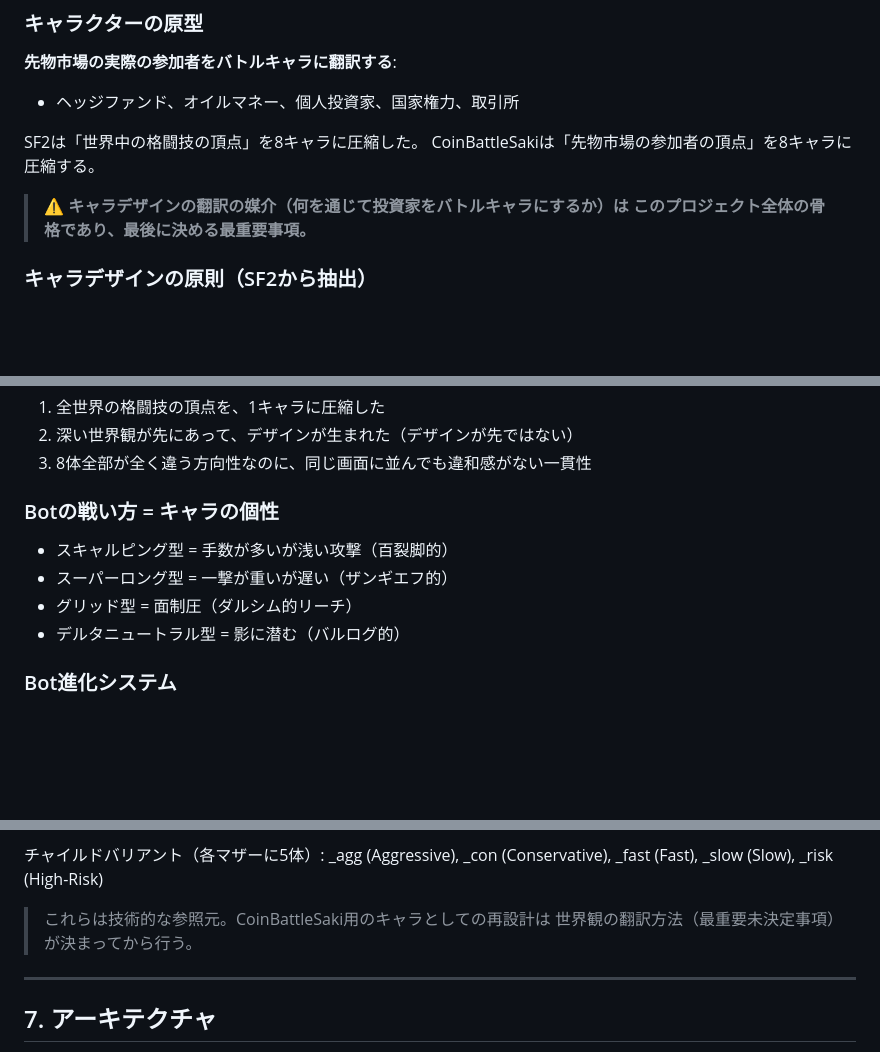
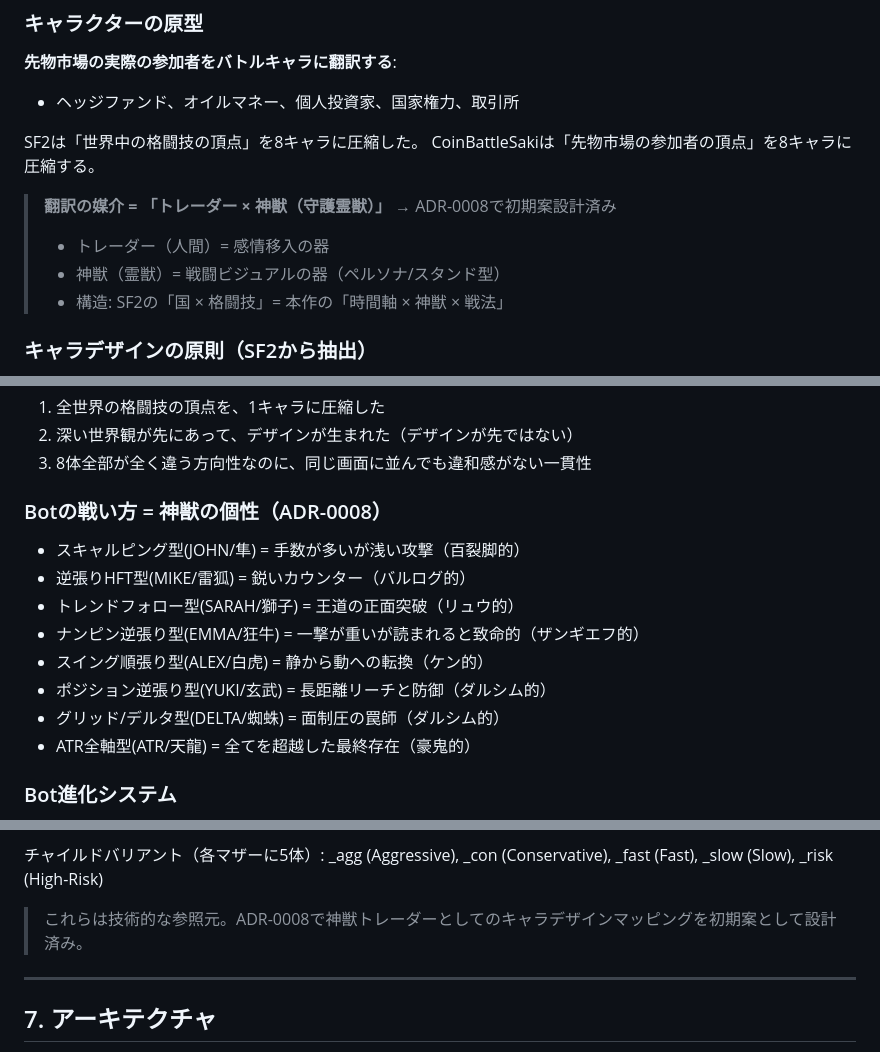
Before and after one commit to keisuku/CoinBattleSaki, a Markdown page: docs/GDD.md, 3 parts joined by grey strips. Drawn GitHub-style; blank space fills up the shorter version.

```diff
--- a/docs/GDD.md
+++ b/docs/GDD.md
@@ -70,8 +70,10 @@ Claude Codeで開発された最強Botは、本物の市場で勝てるのか？
 SF2は「世界中の格闘技の頂点」を8キャラに圧縮した。
 CoinBattleSakiは「先物市場の参加者の頂点」を8キャラに圧縮する。
 
-> ⚠️ **キャラデザインの翻訳の媒介（何を通じて投資家をバトルキャラにするか）は
-> このプロジェクト全体の骨格であり、最後に決める最重要事項。**
+> **翻訳の媒介 = 「トレーダー × 神獣（守護霊獣）」** → ADR-0008で初期案設計済み
+> - トレーダー（人間）= 感情移入の器
+> - 神獣（霊獣）= 戦闘ビジュアルの器（ペルソナ/スタンド型）
+> - 構造: SF2の「国 × 格闘技」= 本作の「時間軸 × 神獣 × 戦法」
 
 ### キャラデザインの原則（SF2から抽出）
 - シルエットだけで誰かわかる
@@ -178,11 +180,15 @@ SF2のキャラデザが30年色褪せない理由:
 2. 深い世界観が先にあって、デザインが生まれた（デザインが先ではない）
 3. 8体全部が全く違う方向性なのに、同じ画面に並んでも違和感がない一貫性
 
-### Botの戦い方 = キャラの個性
-- スキャルピング型 = 手数が多いが浅い攻撃（百裂脚的）
-- スーパーロング型 = 一撃が重いが遅い（ザンギエフ的）
-- グリッド型 = 面制圧（ダルシム的リーチ）
-- デルタニュートラル型 = 影に潜む（バルログ的）
+### Botの戦い方 = 神獣の個性（ADR-0008）
+- スキャルピング型(JOHN/隼) = 手数が多いが浅い攻撃（百裂脚的）
+- 逆張りHFT型(MIKE/雷狐) = 鋭いカウンター（バルログ的）
+- トレンドフォロー型(SARAH/獅子) = 王道の正面突破（リュウ的）
+- ナンピン逆張り型(EMMA/狂牛) = 一撃が重いが読まれると致命的（ザンギエフ的）
+- スイング順張り型(ALEX/白虎) = 静から動への転換（ケン的）
+- ポジション逆張り型(YUKI/玄武) = 長距離リーチと防御（ダルシム的）
+- グリッド/デルタ型(DELTA/蜘蛛) = 面制圧の罠師（ダルシム的）
+- ATR全軸型(ATR/天龍) = 全てを超越した最終存在（豪鬼的）
 
 ### Bot進化システム
 - 負けたBotは修行して新バージョンとして帰ってくる
@@ -209,8 +215,7 @@ SF2のキャラデザが30年色褪せない理由:
 チャイルドバリアント（各マザーに5体）:
 _agg (Aggressive), _con (Conservative), _fast (Fast), _slow (Slow), _risk (High-Risk)
 
-> これらは技術的な参照元。CoinBattleSaki用のキャラとしての再設計は
-> 世界観の翻訳方法（最重要未決定事項）が決まってから行う。
+> これらは技術的な参照元。ADR-0008で神獣トレーダーとしてのキャラデザインマッピングを初期案として設計済み。
 
 ---
 
```
Also changed, not shown: other parts of docs/GDD.md (+2 -2 lines), docs/decisions/0008-キャラデザイン翻訳媒介.md (added, +315 -0 lines).
